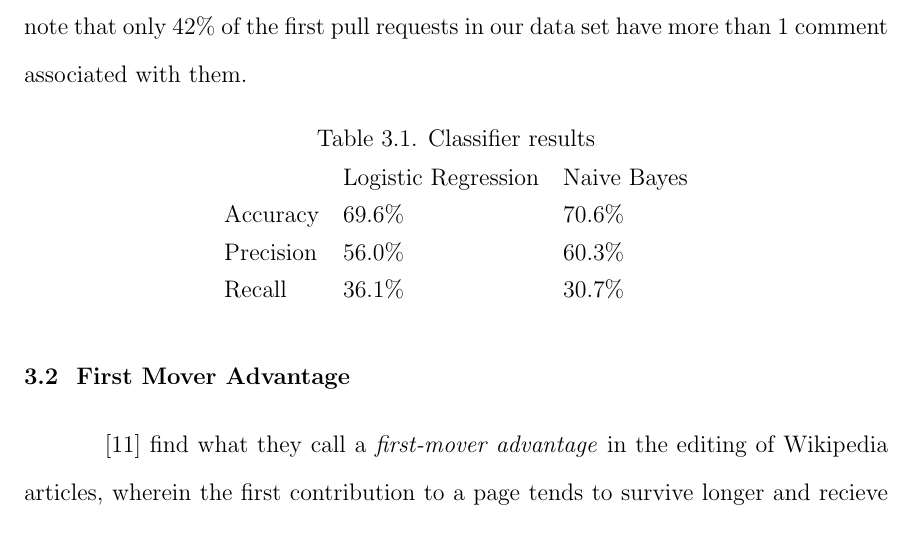
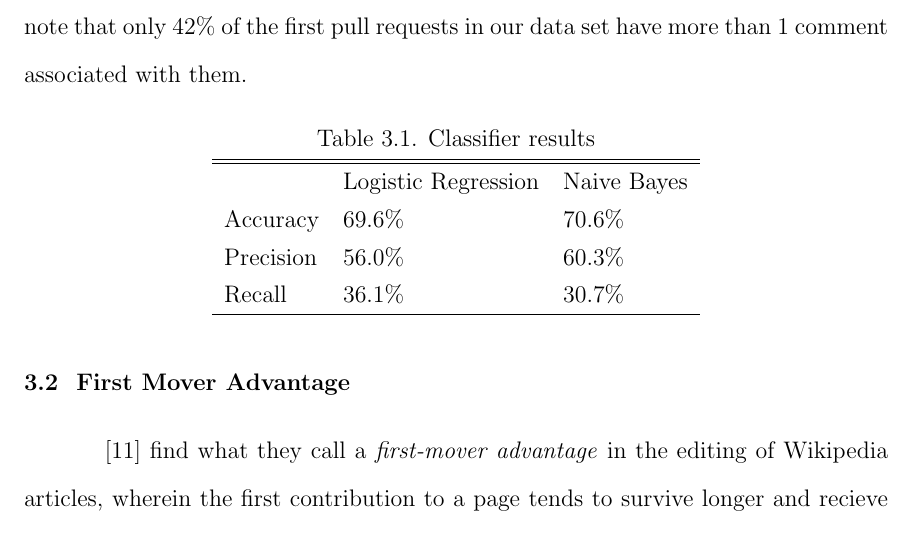
Before and after one commit to matthewheston/iit_ms_thesis, a LaTeX thesis (tex/report.tex): part of page 17 of 18, cut so that both start at the same text. Compiled offline with pdfLaTeX; a LaTeX package or settings file that is missing is left out.

Commit message:
Adding table lines for formatting.

```diff
--- a/tex/report.tex
+++ b/tex/report.tex
@@ -290,10 +290,12 @@ requests in our data set have more than 1 comment associated with them.
 \begin{table}[ht] \centering \label{tbl:classifiers}
   \caption{Classifier results}
   \begin{tabular}{lll}
+  \hline\hline
   ~         & Logistic Regression & Naive Bayes \\
   Accuracy  & 69.6\%              & 70.6\%      \\
   Precision & 56.0\%              & 60.3\%      \\
   Recall    & 36.1\%              & 30.7\%      \\
+  \hline
   \end{tabular}
 \end{table}
 
```
